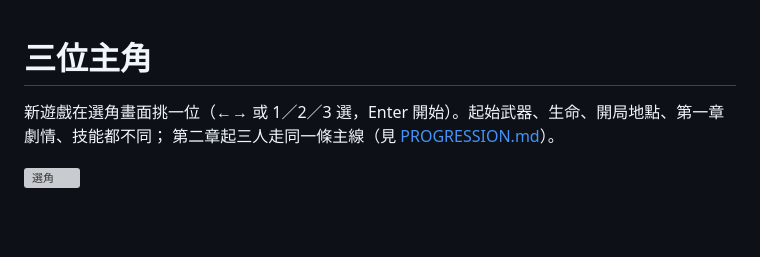
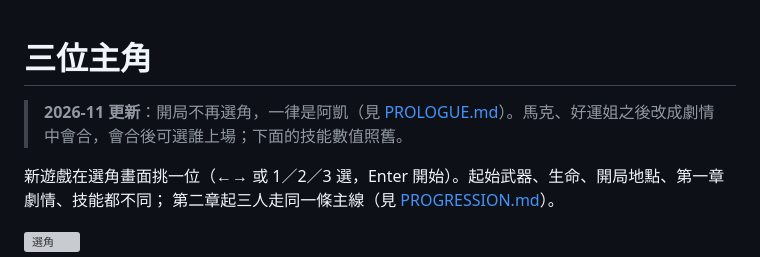
Before and after one commit to yulong717/last-light-outpost, a Markdown page: docs/HEROES.md, the part around the change. Drawn GitHub-style; blank space fills up the shorter version; grey boxes are pictures that could not be loaded.

```diff
--- a/docs/HEROES.md
+++ b/docs/HEROES.md
@@ -1,4 +1,6 @@
 # 三位主角
+
+> **2026-11 更新**：開局不再選角，一律是阿凱（見 [PROLOGUE.md](PROLOGUE.md)）。馬克、好運姐之後改成劇情中會合，會合後可選誰上場；下面的技能數值照舊。
 
 新遊戲在選角畫面挑一位（←→ 或 1／2／3 選，Enter 開始）。起始武器、生命、開局地點、第一章劇情、技能都不同；
 第二章起三人走同一條主線（見 [PROGRESSION.md](PROGRESSION.md)）。
```
Also changed, not shown: README.md (+4 -3 lines), docs/PROLOGUE.md (added, +58 -0 lines), docs/TUTORIAL.md (+2 -0 lines), docs/screenshots/prologue/1f-hold.png (added), docs/screenshots/prologue/2f-doors.png (added), docs/screenshots/prologue/3f-stealth.png (added), docs/screenshots/prologue/forced-map.png (added), docs/screenshots/prologue/rooftop.png (added), 8 other files.
